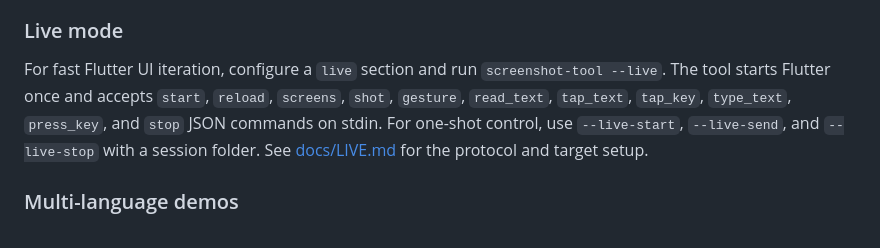
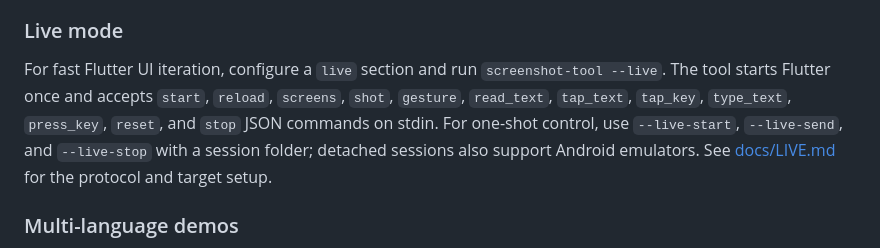
Before and after one commit to BenjaminKobjolke/automated-application-screenshots, a Markdown page: README.md, the part around the change. Drawn GitHub-style.

```diff
--- a/README.md
+++ b/README.md
@@ -139,7 +139,7 @@ Apps without a desktop window run on a phone or emulator, connect to the tool ov
 
 ### Live mode
 
-For fast Flutter UI iteration, configure a `live` section and run `screenshot-tool --live`. The tool starts Flutter once and accepts `start`, `reload`, `screens`, `shot`, `gesture`, `read_text`, `tap_text`, `tap_key`, `type_text`, `press_key`, and `stop` JSON commands on stdin. For one-shot control, use `--live-start`, `--live-send`, and `--live-stop` with a session folder. See [docs/LIVE.md](docs/LIVE.md) for the protocol and target setup.
+For fast Flutter UI iteration, configure a `live` section and run `screenshot-tool --live`. The tool starts Flutter once and accepts `start`, `reload`, `screens`, `shot`, `gesture`, `read_text`, `tap_text`, `tap_key`, `type_text`, `press_key`, `reset`, and `stop` JSON commands on stdin. For one-shot control, use `--live-start`, `--live-send`, and `--live-stop` with a session folder; detached sessions also support Android emulators. See [docs/LIVE.md](docs/LIVE.md) for the protocol and target setup.
 
 ### Multi-language demos
 
```
Also changed, not shown: docs/LIVE.md (+24 -3 lines).
